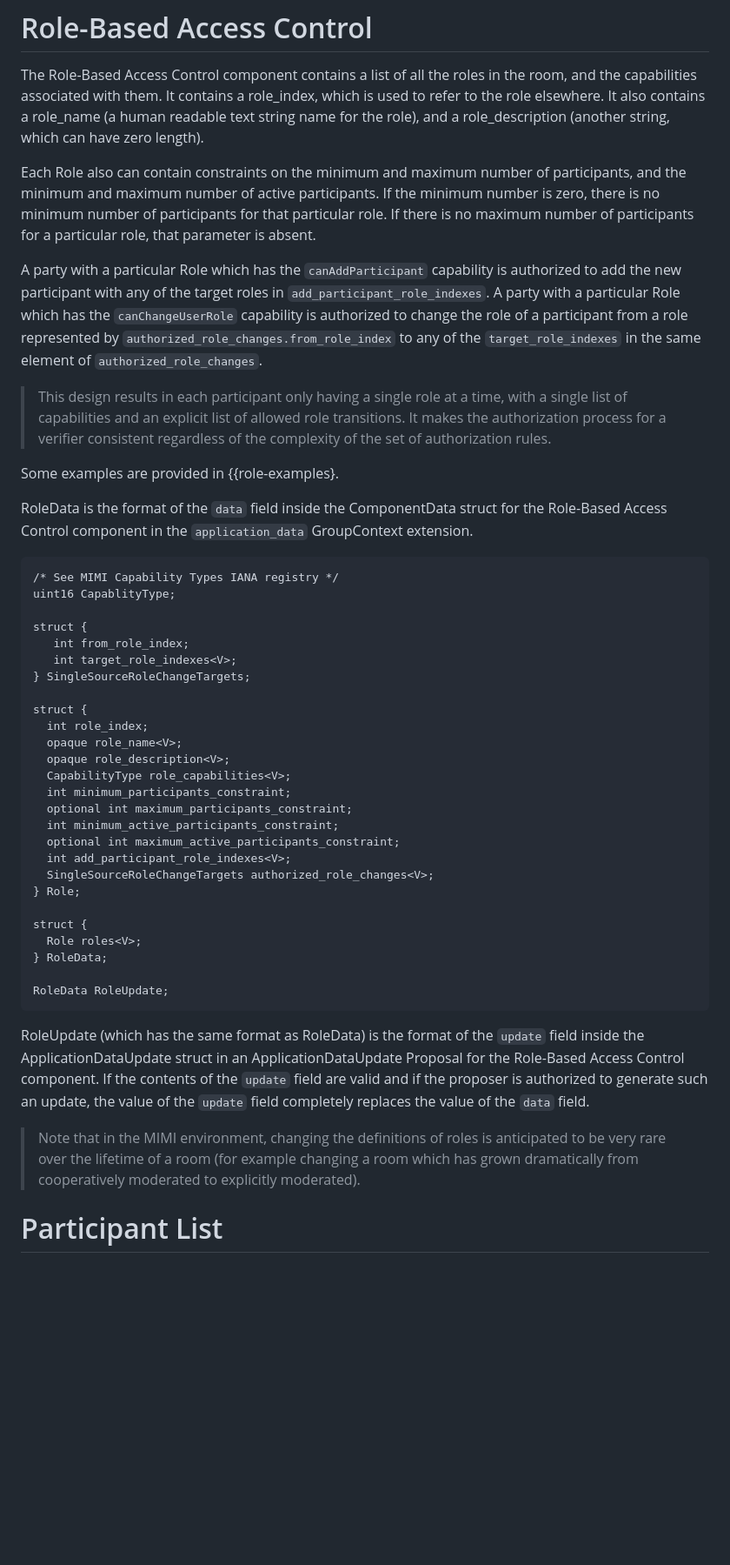
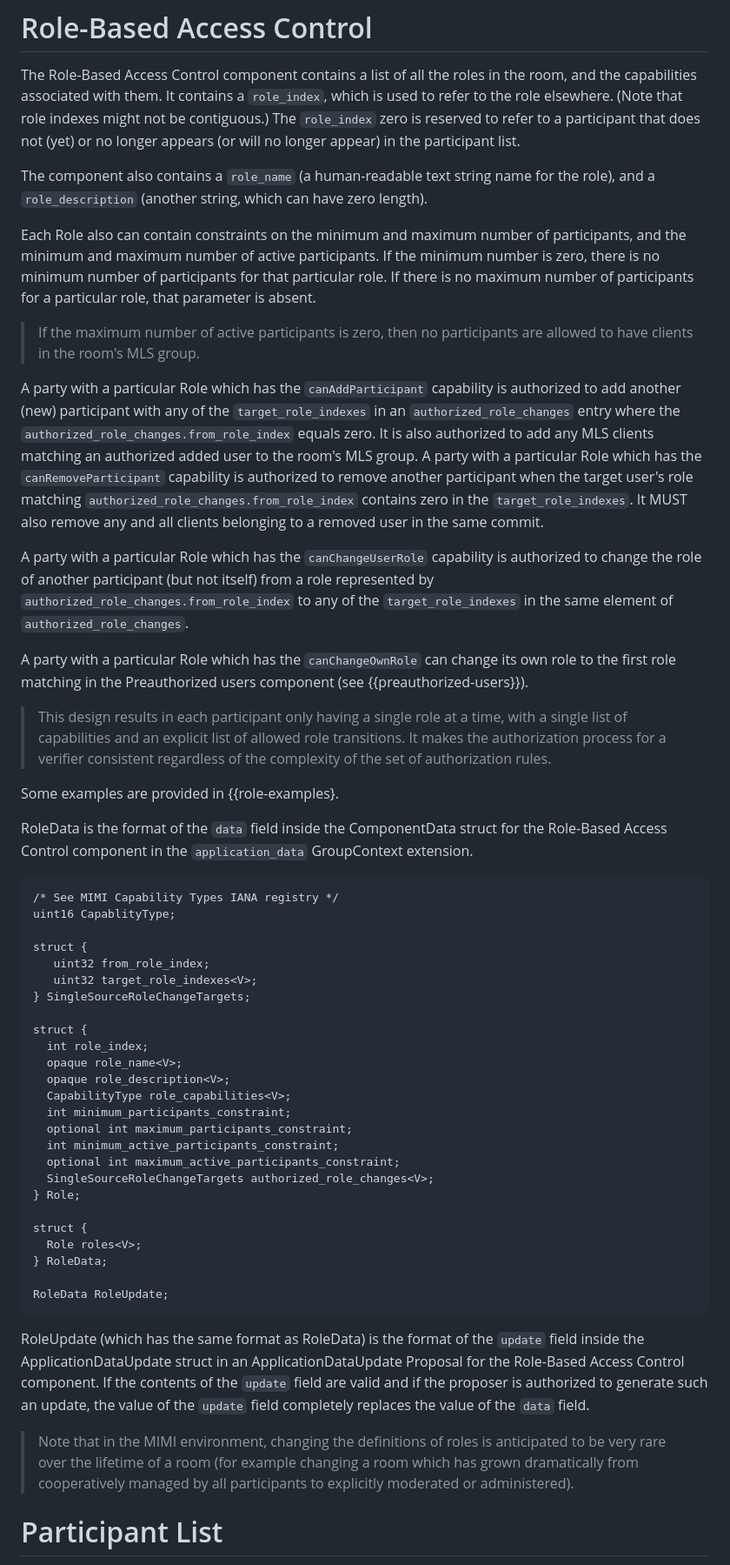
Before and after one commit to rohanmahy/mimi-app-components, a Markdown page: draft-mahy-mimi-app-components.md, the part around the change printed below. Shown: that part at 87% size. Rendered like a GitHub page; blank space fills up the shorter version.

Commit message:
added rules for changing other roles and self role; first matching role in Preauth wins

```diff
--- a/draft-mahy-mimi-app-components.md
+++ b/draft-mahy-mimi-app-components.md
@@ -99,16 +99,25 @@ If the contents of the `update` field are valid and if the proposer is authorize
 # Role-Based Access Control
 
 The Role-Based Access Control component contains a list of all the roles in the room, and the capabilities associated with them.
-It contains a role_index, which is used to refer to the role elsewhere.
-It also contains a role_name (a human readable text string name for the
-role), and a role_description (another string, which can have zero length).
+It contains a `role_index`, which is used to refer to the role elsewhere. (Note that role indexes might not be contiguous.)
+The `role_index` zero is reserved to refer to a participant that does not (yet) or no longer appears (or will no longer appear) in the participant list.
+
+The component also contains a `role_name` (a human-readable text string name for the
+role), and a `role_description` (another string, which can have zero length).
 
 Each Role also can contain constraints on the minimum and maximum number of participants, and the minimum and maximum number of active participants.
 If the minimum number is zero, there is no minimum number of participants for that particular role.
 If there is no maximum number of participants for a particular role, that parameter is absent.
 
-A party with a particular Role which has the `canAddParticipant` capability is authorized to add the new participant with any of the target roles in `add_participant_role_indexes`.
-A party with a particular Role which has the `canChangeUserRole` capability is authorized to change the role of a participant from a role represented by `authorized_role_changes.from_role_index` to any of the `target_role_indexes` in the same element of `authorized_role_changes`.
+>If the maximum number of active participants is zero, then no participants are allowed to have clients in the room's MLS group.
+
+A party with a particular Role which has the `canAddParticipant` capability is authorized to add another (new) participant with any of the `target_role_indexes` in an `authorized_role_changes` entry where the `authorized_role_changes.from_role_index` equals zero. It is also authorized to add any MLS clients matching an authorized added user to the room's MLS group.
+A party with a particular Role which has the `canRemoveParticipant` capability is authorized to remove another participant when the target user's role matching `authorized_role_changes.from_role_index` contains zero in the `target_role_indexes`. It MUST also remove any and all clients belonging to a removed user in the same commit.
+
+A party with a particular Role which has the `canChangeUserRole` capability is authorized to change the role of another participant (but not itself) from a role represented by `authorized_role_changes.from_role_index` to any of the `target_role_indexes` in the same element of `authorized_role_changes`.
+
+A party with a particular Role which has the `canChangeOwnRole` can change its own role to the first role matching in the Preauthorized users component (see {{preauthorized-users}}).
+
 
 >This design results in each participant only having a single role at a time, with a single list of capabilities and an explicit list of allowed role transitions. It makes the authorization process for a verifier consistent regardless of the complexity of the set of authorization rules.
 
@@ -121,8 +130,8 @@ RoleData is the format of the `data` field inside the ComponentData struct for t
 uint16 CapablityType;
 
 struct {
-   int from_role_index;
-   int target_role_indexes<V>;
+   uint32 from_role_index;
+   uint32 target_role_indexes<V>;
 } SingleSourceRoleChangeTargets;
 
 struct {
@@ -134,7 +143,6 @@ struct {
   optional int maximum_participants_constraint;
   int minimum_active_participants_constraint;
   optional int maximum_active_participants_constraint;
-  int add_participant_role_indexes<V>;
   SingleSourceRoleChangeTargets authorized_role_changes<V>;
 } Role;
 
@@ -148,7 +156,7 @@ RoleData RoleUpdate;
 RoleUpdate (which has the same format as RoleData) is the format of the `update` field inside the ApplicationDataUpdate struct in an ApplicationDataUpdate Proposal for the Role-Based Access Control component.
 If the contents of the `update` field are valid and if the proposer is authorized to generate such an update, the value of the `update` field completely replaces the value of the `data` field.
 
->Note that in the MIMI environment, changing the definitions of roles is anticipated to be very rare over the lifetime of a room (for example changing a room which has grown dramatically from cooperatively moderated to explicitly moderated).
+>Note that in the MIMI environment, changing the definitions of roles is anticipated to be very rare over the lifetime of a room (for example changing a room which has grown dramatically from cooperatively managed by all participants to explicitly moderated or administered).
 
 # Participant List
 
```
Also changed, not shown: other parts of draft-mahy-mimi-app-components.md (+12 -27 lines).
